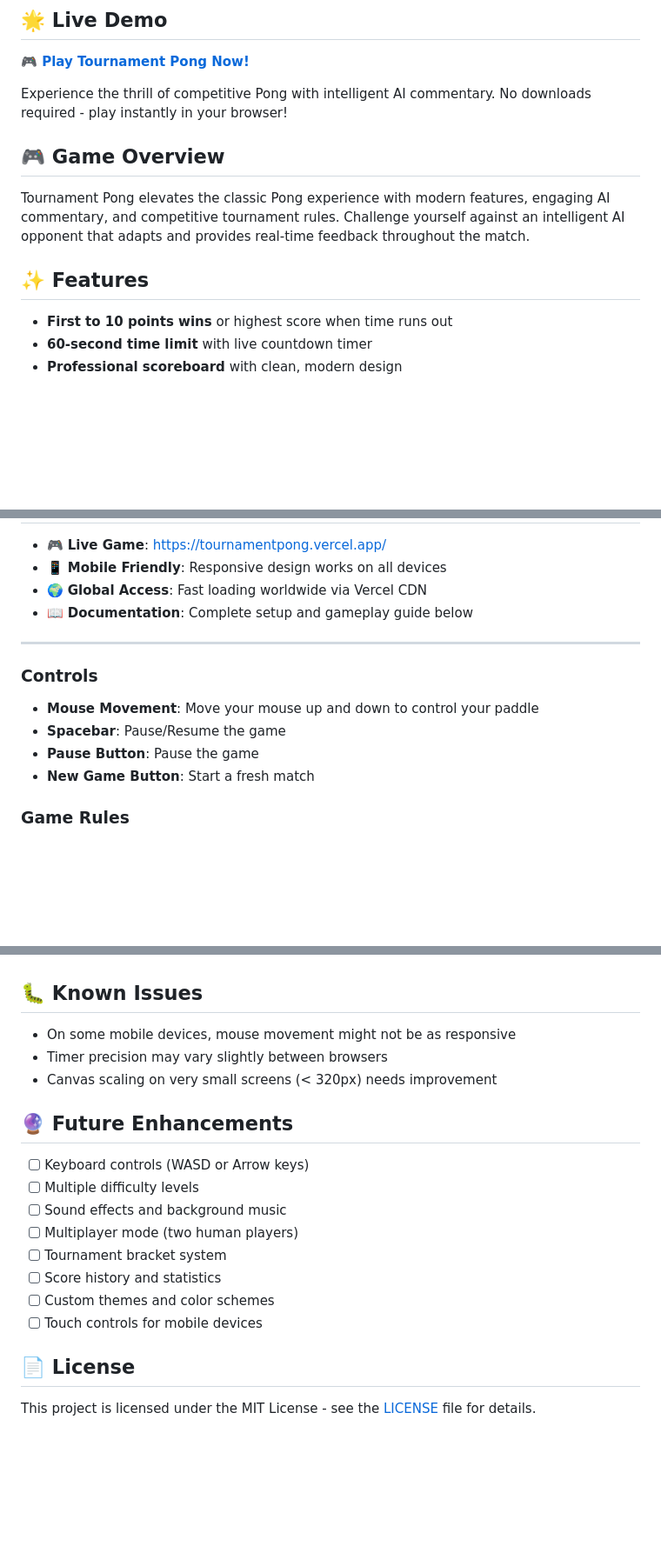
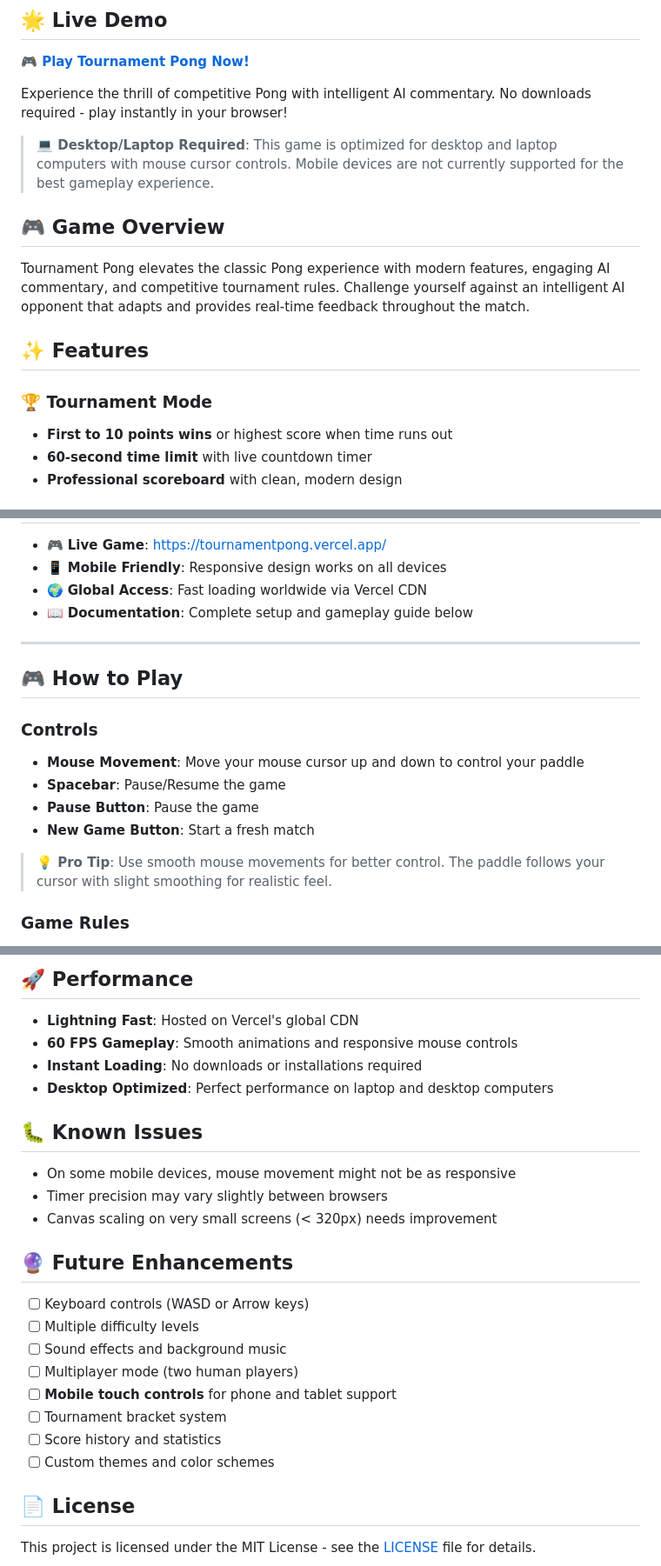
Before and after one commit to gdvtramarao/Tournament-pong-with-AI, a Markdown page: README.md, 3 parts joined by grey strips. Shown at 87% size. Rendered like a GitHub page; blank space fills up the shorter version.

```diff
--- a/README.md
+++ b/README.md
@@ -15,11 +17,15 @@ A modern, interactive Pong game with AI commentary and tournament-style gameplay
 
 Experience the thrill of competitive Pong with intelligent AI commentary. No downloads required - play instantly in your browser!
 
+> **💻 Desktop/Laptop Required**: This game is optimized for desktop and laptop computers with mouse cursor controls. Mobile devices are not currently supported for the best gameplay experience.
+
 ## 🎮 Game Overview
 
 Tournament Pong elevates the classic Pong experience with modern features, engaging AI commentary, and competitive tournament rules. Challenge yourself against an intelligent AI opponent that adapts and provides real-time feedback throughout the match.
 
 ## ✨ Features
+
+### 🏆 Tournament Mode
 - **First to 10 points wins** or highest score when time runs out
 - **60-second time limit** with live countdown timer
 - **Professional scoreboard** with clean, modern design
@@ -126,11 +136,15 @@ This project is deployed and hosted on [Vercel](https://vercel.com/) for optimal
 
 ---
 
+## 🎮 How to Play
+
 ### Controls
-- **Mouse Movement**: Move your mouse up and down to control your paddle
+- **Mouse Movement**: Move your mouse cursor up and down to control your paddle
 - **Spacebar**: Pause/Resume the game
 - **Pause Button**: Pause the game
 - **New Game Button**: Start a fresh match
+
+> **💡 Pro Tip**: Use smooth mouse movements for better control. The paddle follows your cursor with slight smoothing for realistic feel.
 
 ### Game Rules
 1. **Winning Conditions**: First player to reach 10 points OR highest score when the 60-second timer expires
@@ -228,3 +293,9 @@ Contributions are welcome! Here are some ways you can help:
+## 🚀 Performance
+
+- **Lightning Fast**: Hosted on Vercel's global CDN
+- **60 FPS Gameplay**: Smooth animations and responsive mouse controls
+- **Instant Loading**: No downloads or installations required
+- **Desktop Optimized**: Perfect performance on laptop and desktop computers
 
 ## 🐛 Known Issues
 
@@ -238,10 +309,10 @@ Contributions are welcome! Here are some ways you can help:
 - [ ] Multiple difficulty levels
 - [ ] Sound effects and background music
 - [ ] Multiplayer mode (two human players)
+- [ ] **Mobile touch controls** for phone and tablet support
 - [ ] Tournament bracket system
 - [ ] Score history and statistics
 - [ ] Custom themes and color schemes
-- [ ] Touch controls for mobile devices
 
 ## 📄 License
 
```
Also changed, not shown: other parts of README.md (+113 -46 lines).
